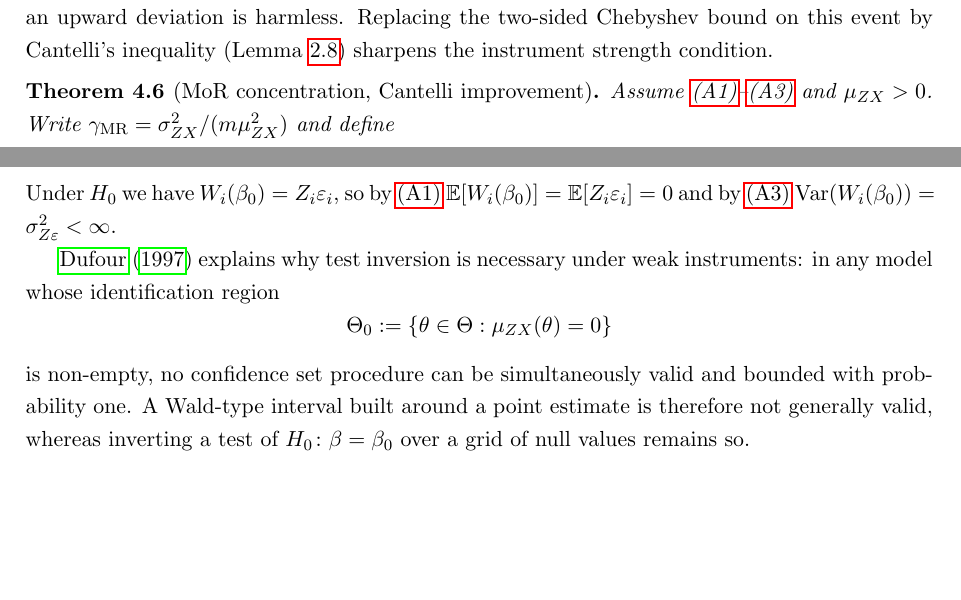
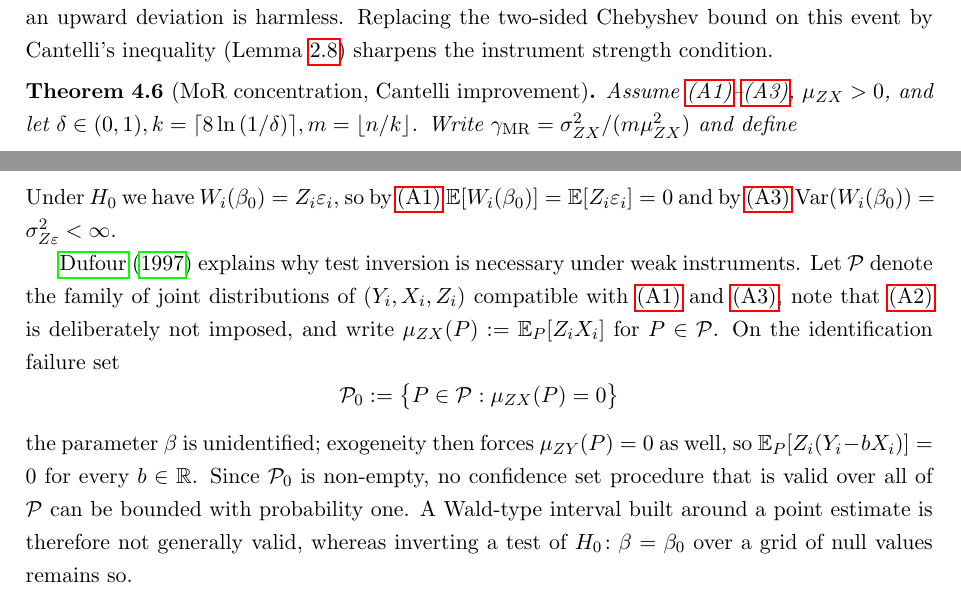
Before and after one commit to DvSM-git/Master-Thesis, a LaTeX paper (Paper/00_main.tex, which reads Paper/iteration4/inference.tex, Paper/iteration4/mor.tex): two parts of pages 13 and 15 of 23, joined at a grey line, cut so that both start at the same text, the shorter picture padded with empty space. Compiled offline with pdfLaTeX.

Commit message:
Initial commit

```diff
--- a/Paper/iteration4/inference.tex
+++ b/Paper/iteration4/inference.tex
@@ -11,11 +11,22 @@ Fix a null hypothesis $H_0\colon \beta = \beta_0$ and define
 \end{equation}
 Under $H_0$ we have $W_i(\beta_0) = Z_i\varepsilon_i$, so by \ref{ass:exog} $\E[W_i(\beta_0)] = \E[Z_i\varepsilon_i] = 0$ and by \ref{ass:moments} $\Var(W_i(\beta_0)) = \sigma_{Z\varepsilon}^2 < \infty$.
 
-\citet{dufour1997some} explains why test inversion is necessary under weak instruments: in any model whose identification region
+\citet{dufour1997some} explains why test inversion is necessary under weak
+instruments. Let $\mathcal{P}$ denote the family of joint distributions of
+$(Y_i, X_i, Z_i)$ compatible with \ref{ass:exog} and \ref{ass:moments},
+note that \ref{ass:relev} is deliberately not imposed, and write
+$\mu_{ZX}(P) := \E_P[Z_iX_i]$ for $P \in \mathcal{P}$. On the identification
+failure set
 \[
-  \Theta_0 := \{\theta\in\Theta : \mu_{ZX}(\theta) = 0\}
+  \mathcal{P}_0 := \bigl\{P \in \mathcal{P} : \mu_{ZX}(P) = 0\bigr\}
 \]
-is non-empty, no confidence set procedure can be simultaneously valid and bounded with probability one. A Wald-type interval built around a point estimate is therefore not generally valid, whereas inverting a test of $H_0\colon\beta=\beta_0$ over a grid of null values remains so.
+the parameter $\beta$ is unidentified; exogeneity then forces
+$\mu_{ZY}(P) = 0$ as well, so $\E_P[Z_i(Y_i - bX_i)] = 0$ for every
+$b \in \R$. Since $\mathcal{P}_0$ is non-empty, no confidence set procedure
+that is valid over all of $\mathcal{P}$ can be bounded with probability one.
+A Wald-type interval built around a point estimate is therefore not
+generally valid, whereas inverting a test of $H_0\colon\beta=\beta_0$ over
+a grid of null values remains so.
 
 \subsection{The Median-of-Means Anderson--Rubin Test}
 \label{sec:mom_ar_test}
--- a/Paper/iteration4/mor.tex
+++ b/Paper/iteration4/mor.tex
@@ -161,7 +161,7 @@ As in the standard IV estimator (Section~\ref{sec:iv_cantelli}), the denominator
 
 \begin{theorem}[MoR concentration, Cantelli improvement]
 \label{thm:mor_cantelli}
-    Assume \ref{ass:exog}--\ref{ass:moments} and $\mu_{ZX}>0$. Write $\gamma_{\mathrm{MR}} = \sigma_{ZX}^2/(m\mu_{ZX}^2)$ and define
+    Assume \ref{ass:exog}--\ref{ass:moments}, $\mu_{ZX}>0$, and let $\delta \in (0,1), k = \lceil 8\ln{(1/\delta)} \rceil, m=\lfloor n/k\rfloor$. Write $\gamma_{\mathrm{MR}} = \sigma_{ZX}^2/(m\mu_{ZX}^2)$ and define
     \begin{equation}
     \label{eq:h_eta_mor}
         h(\eta) = \frac{\eta^2((1-\eta)^2 - 3\gamma_\mathrm{MR})}{\gamma_\mathrm{MR}+(1-\eta)^2},
```
Also changed, not shown: Paper/iteration4/iv.tex (+3 -3 lines), Paper/iteration4/preliminaries.tex (+2 -1 lines), Paper/lean/dfdfd/.github/workflows/lean_action_ci.yml (added, +14 -0 lines), Paper/lean/dfdfd/lakefile.toml (added, +10 -0 lines), Code/simulation.py (line endings or trailing spaces), Paper/00_main.pdf, Paper/lean/dfdfd/README.md (added), Paper/iteration4/mor.tex (4 more changed lines), 10 other files.
